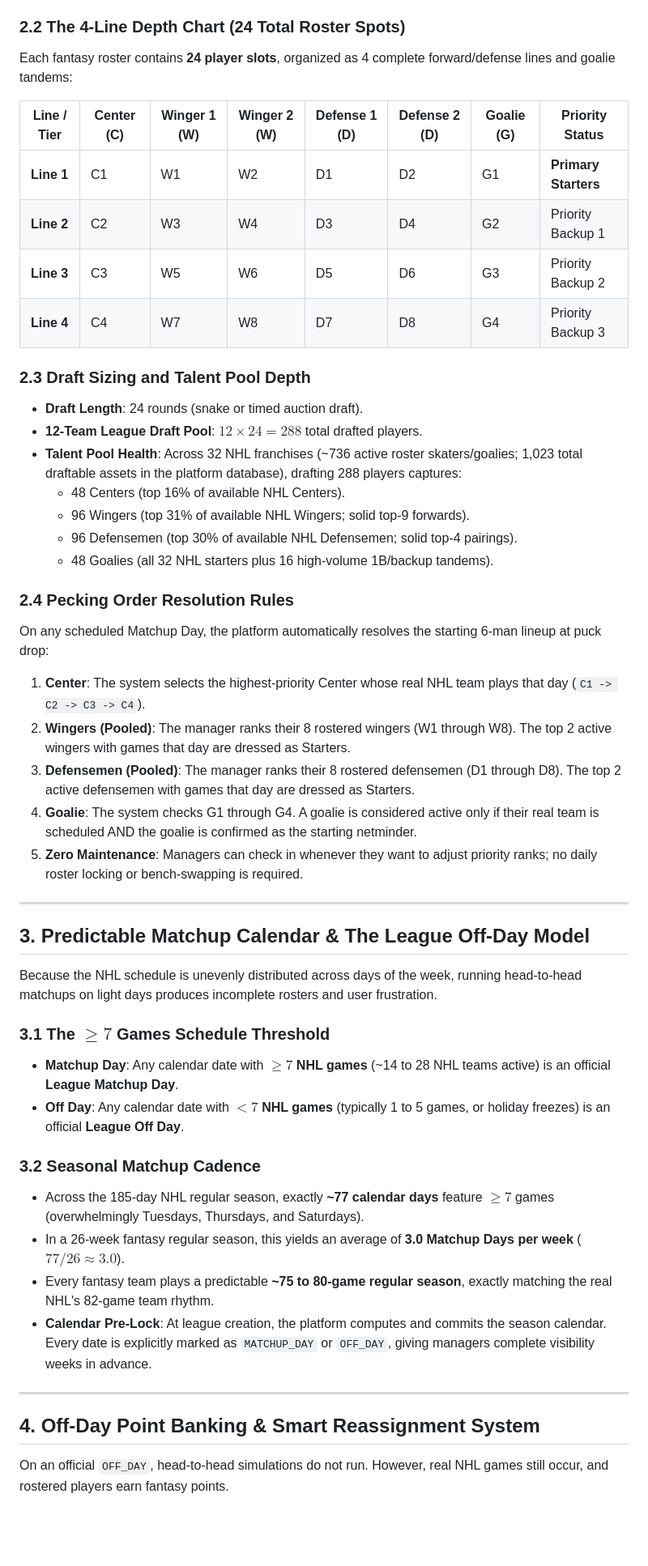
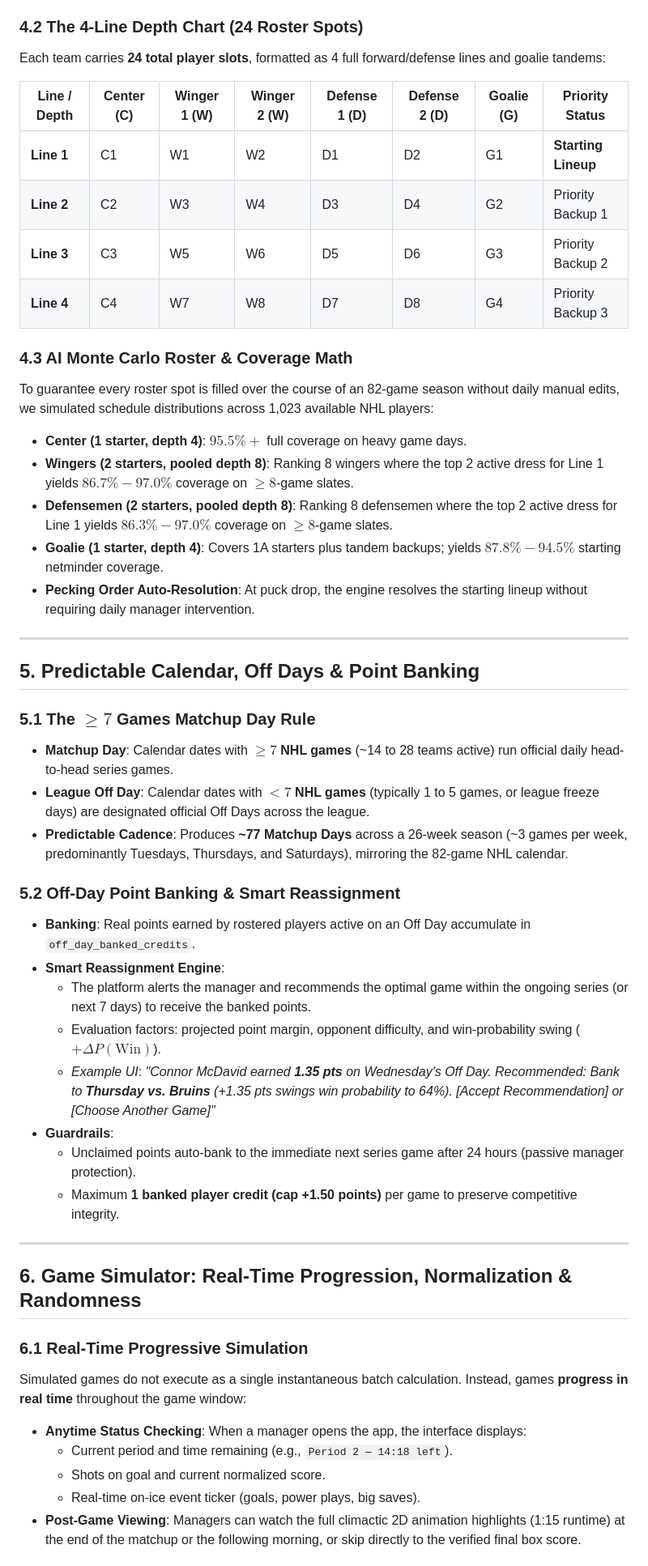
Before and after one commit to johnathanbartel/FantasySports, a Markdown page: docs/hockey_spec.md, the part around one of its changes. Shown at 81% size. Drawn GitHub-style; blank space fills up the shorter version.

```diff
--- a/docs/hockey_spec.md
+++ b/docs/hockey_spec.md
@@ -22,52 +55,52 @@ Every simulated fantasy matchup features exactly 6 active starters per team, mir
 - **2 Defensemen (D)**
 - **1 Goalie (G)**
 
-### 2.2 The 4-Line Depth Chart (24 Total Roster Spots)
-Each fantasy roster contains **24 player slots**, organized as 4 complete forward/defense lines and goalie tandems:
+### 4.2 The 4-Line Depth Chart (24 Roster Spots)
+Each team carries **24 total player slots**, formatted as 4 full forward/defense lines and goalie tandems:
 
-| Line / Tier | Center (C) | Winger 1 (W) | Winger 2 (W) | Defense 1 (D) | Defense 2 (D) | Goalie (G) | Priority Status |
+| Line / Depth | Center (C) | Winger 1 (W) | Winger 2 (W) | Defense 1 (D) | Defense 2 (D) | Goalie (G) | Priority Status |
 |---|---|---|---|---|---|---|---|
-| **Line 1** | C1 | W1 | W2 | D1 | D2 | G1 | **Primary Starters** |
+| **Line 1** | C1 | W1 | W2 | D1 | D2 | G1 | **Starting Lineup** |
 | **Line 2** | C2 | W3 | W4 | D3 | D4 | G2 | Priority Backup 1 |
 | **Line 3** | C3 | W5 | W6 | D5 | D6 | G3 | Priority Backup 2 |
 | **Line 4** | C4 | W7 | W8 | D7 | D8 | G4 | Priority Backup 3 |
 
-### 2.3 Draft Sizing and Talent Pool Depth
-- **Draft Length**: 24 rounds (snake or timed auction draft).
-- **12-Team League Draft Pool**: $12 \times 24 = 288$ total drafted players.
-- **Talent Pool Health**: Across 32 NHL franchises (~736 active roster skaters/goalies; 1,023 total draftable assets in the platform database), drafting 288 players captures:
-  - 48 Centers (top 16% of available NHL Centers).
-  - 96 Wingers (top 31% of available NHL Wingers; solid top-9 forwards).
-  - 96 Defensemen (top 30% of available NHL Defensemen; solid top-4 pairings).
-  - 48 Goalies (all 32 NHL starters plus 16 high-volume 1B/backup tandems).
-
-### 2.4 Pecking Order Resolution Rules
-On any scheduled Matchup Day, the platform automatically resolves the starting 6-man lineup at puck drop:
-1. **Center**: The system selects the highest-priority Center whose real NHL team plays that day (`C1 -> C2 -> C3 -> C4`).
-2. **Wingers (Pooled)**: The manager ranks their 8 rostered wingers (W1 through W8). The top 2 active wingers with games that day are dressed as Starters.
-3. **Defensemen (Pooled)**: The manager ranks their 8 rostered defensemen (D1 through D8). The top 2 active defensemen with games that day are dressed as Starters.
-4. **Goalie**: The system checks G1 through G4. A goalie is considered active only if their real team is scheduled AND the goalie is confirmed as the starting netminder.
-5. **Zero Maintenance**: Managers can check in whenever they want to adjust priority ranks; no daily roster locking or bench-swapping is required.
+### 4.3 AI Monte Carlo Roster & Coverage Math
+To guarantee every roster spot is filled over the course of an 82-game season without daily manual edits, we simulated schedule distributions across 1,023 available NHL players:
+- **Center (1 starter, depth 4)**: $95.5\%+$ full coverage on heavy game days.
+- **Wingers (2 starters, pooled depth 8)**: Ranking 8 wingers where the top 2 active dress for Line 1 yields $86.7\% - 97.0\%$ coverage on $\ge 8$-game slates.
+- **Defensemen (2 starters, pooled depth 8)**: Ranking 8 defensemen where the top 2 active dress for Line 1 yields $86.3\% - 97.0\%$ coverage on $\ge 8$-game slates.
+- **Goalie (1 starter, depth 4)**: Covers 1A starters plus tandem backups; yields $87.8\% - 94.5\%$ starting netminder coverage.
+- **Pecking Order Auto-Resolution**: At puck drop, the engine resolves the starting lineup without requiring daily manager intervention.
 
 ---
 
-## 3. Predictable Matchup Calendar & The League Off-Day Model
+## 5. Predictable Calendar, Off Days & Point Banking
 
-Because the NHL schedule is unevenly distributed across days of the week, running head-to-head matchups on light days produces incomplete rosters and user frustration.
+### 5.1 The $\ge 7$ Games Matchup Day Rule
+- **Matchup Day**: Calendar dates with **$\ge 7$ NHL games** (~14 to 28 teams active) run official daily head-to-head series games.
+- **League Off Day**: Calendar dates with **$< 7$ NHL games** (typically 1 to 5 games, or league freeze days) are designated official Off Days across the league.
+- **Predictable Cadence**: Produces **~77 Matchup Days** across a 26-week season (~3 games per week, predominantly Tuesdays, Thursdays, and Saturdays), mirroring the 82-game NHL calendar.
 
-### 3.1 The $\ge 7$ Games Schedule Threshold
-- **Matchup Day**: Any calendar date with **$\ge 7$ NHL games** (~14 to 28 NHL teams active) is an official **League Matchup Day**.
-- **Off Day**: Any calendar date with **$< 7$ NHL games** (typically 1 to 5 games, or holiday freezes) is an official **League Off Day**.
-
-### 3.2 Seasonal Matchup Cadence
-- Across the 185-day NHL regular season, exactly **~77 calendar days** feature $\ge 7$ games (overwhelmingly Tuesdays, Thursdays, and Saturdays).
-- In a 26-week fantasy regular season, this yields an average of **3.0 Matchup Days per week** ($77 / 26 \approx 3.0$).
-- Every fantasy team plays a predictable **~75 to 80-game regular season**, exactly matching the real NHL's 82-game team rhythm.
-- **Calendar Pre-Lock**: At league creation, the platform computes and commits the season calendar. Every date is explicitly marked as `MATCHUP_DAY` or `OFF_DAY`, giving managers complete visibility weeks in advance.
+### 5.2 Off-Day Point Banking & Smart Reassignment
+- **Banking**: Real points earned by rostered players active on an Off Day accumulate in `off_day_banked_credits`.
+- **Smart Reassignment Engine**:
+  - The platform alerts the manager and recommends the optimal game within the ongoing series (or next 7 days) to receive the banked points.
+  - Evaluation factors: projected point margin, opponent difficulty, and win-probability swing ($+\Delta P(\text{Win})$).
+  - *Example UI*: *"Connor McDavid earned **1.35 pts** on Wednesday's Off Day. Recommended: Bank to **Thursday vs. Bruins** (+1.35 pts swings win probability to 64%). [Accept Recommendation] or [Choose Another Game]"*
+- **Guardrails**:
+  - Unclaimed points auto-bank to the immediate next series game after 24 hours (passive manager protection).
+  - Maximum **1 banked player credit (cap +1.50 points)** per game to preserve competitive integrity.
 
 ---
 
-## 4. Off-Day Point Banking & Smart Reassignment System
+## 6. Game Simulator: Real-Time Progression, Normalization & Randomness
 
-On an official `OFF_DAY`, head-to-head simulations do not run. However, real NHL games still occur, and rostered players earn fantasy points.
+### 6.1 Real-Time Progressive Simulation
+Simulated games do not execute as a single instantaneous batch calculation. Instead, games **progress in real time** throughout the game window:
+- **Anytime Status Checking**: When a manager opens the app, the interface displays:
+  - Current period and time remaining (e.g., `Period 2 — 14:18 left`).
+  - Shots on goal and current normalized score.
+  - Real-time on-ice event ticker (goals, power plays, big saves).
+- **Post-Game Viewing**: Managers can watch the full climactic 2D animation highlights (1:15 runtime) at the end of the matchup or the following morning, or skip directly to the verified final box score.
 
```
Also changed, not shown: other parts of docs/hockey_spec.md (+174 -106 lines).
